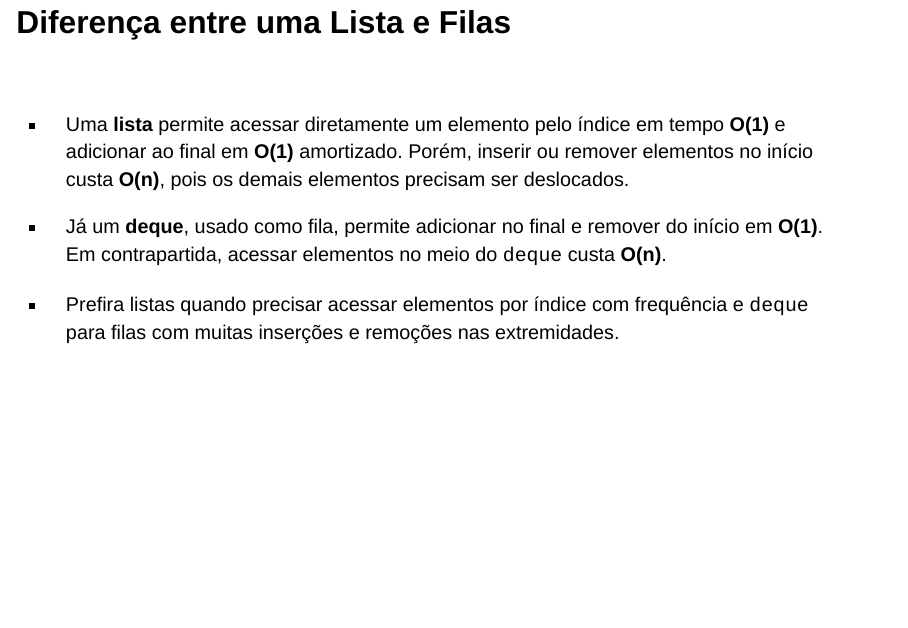
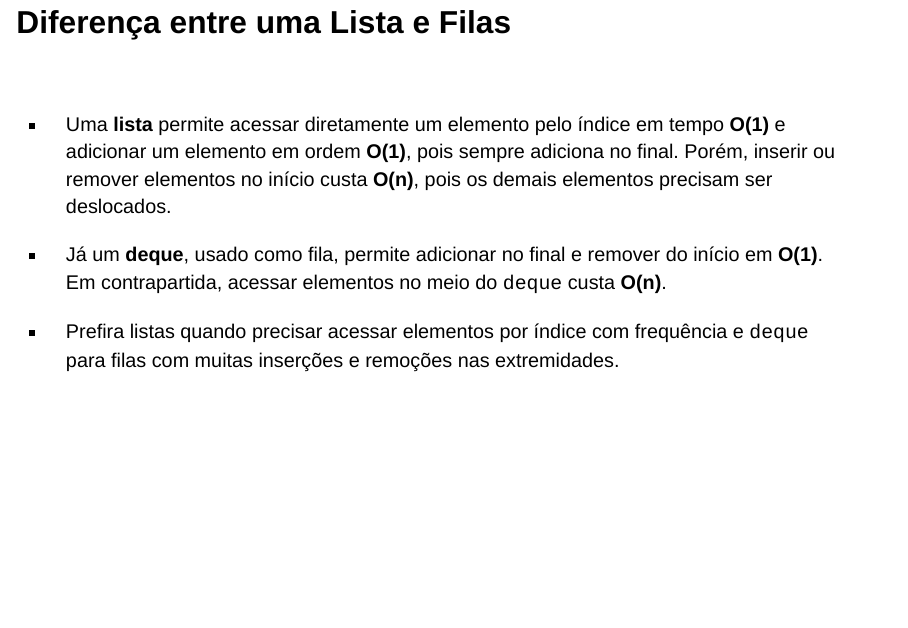
Before and after one commit to pedroallmeiida/logica_algoritmos_programacao, a Quarto document (aulas/6_estruturas_dados_lineares.qmd): page 13 of 14. Rendered offline with R 4.5, knitr and Pandoc in place of Quarto, with nearby package versions; drawn as Slidy slides in place of the format the file asks for.

Commit message:
aula dados lineares

```diff
--- a/aulas/6_estruturas_dados_lineares.qmd
+++ b/aulas/6_estruturas_dados_lineares.qmd
@@ -258,21 +253,20 @@ inseridos, acessados e removidos no problema.
 
 <br>
 
+-   Uma **lista** permite acessar diretamente um elemento pelo índice em
+    tempo **O(1)** e adicionar um elemento em ordem **O(1)**, pois sempre adiciona no final. Porém,
+    inserir ou remover elementos no início custa **O(n)**, pois os
+    demais elementos precisam ser deslocados.
 
-- Uma **lista** permite acessar diretamente um elemento pelo índice em
-tempo **O(1)** e adicionar ao final em **O(1)** amortizado. Porém, inserir ou remover elementos no início custa **O(n)**, pois os demais elementos precisam
-ser deslocados.
+-   Já um **deque**, usado como fila, permite adicionar no final e
+    remover do início em **O(1)**. Em contrapartida, acessar elementos
+    no meio do `deque` custa **O(n)**.
 
+-   Prefira listas quando precisar acessar elementos por índice com
+    frequência e `deque` para filas com muitas inserções e remoções nas
+    extremidades.
 
-- Já um **deque**, usado como fila, permite adicionar no final e
-remover do início em **O(1)**. Em contrapartida, acessar elementos no meio do
-`deque` custa **O(n)**.
-
-- Prefira listas quando precisar acessar
-elementos por índice com frequência e `deque` para filas com muitas inserções
-e remoções nas extremidades.
-
----
+------------------------------------------------------------------------
 
 ### Exemplo de comparação (Fila de banco)
 
```
Also changed, not shown: aulas/6_estruturas_dados_lineares.html, aulas/6_estruturas_dados_lineares.qmd (33 more changed lines).
